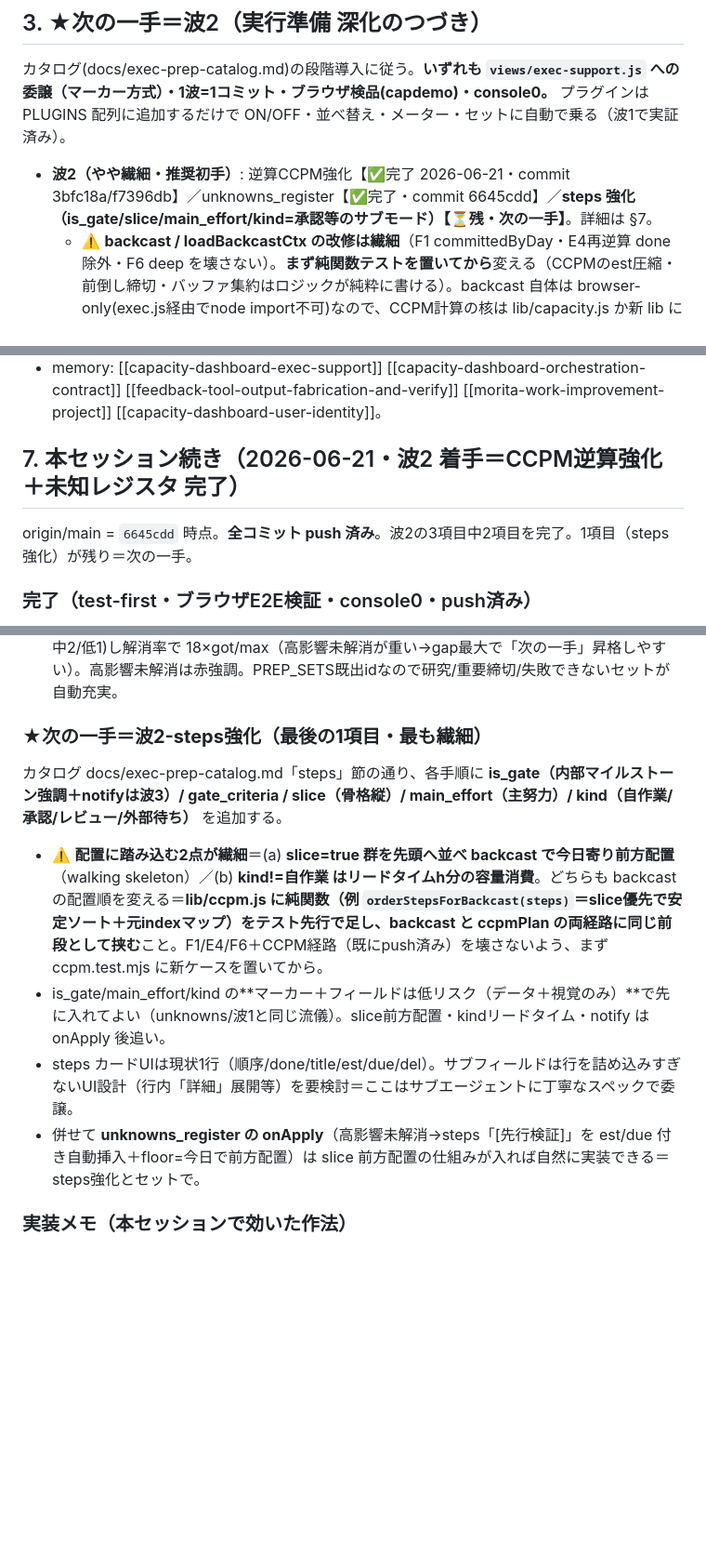
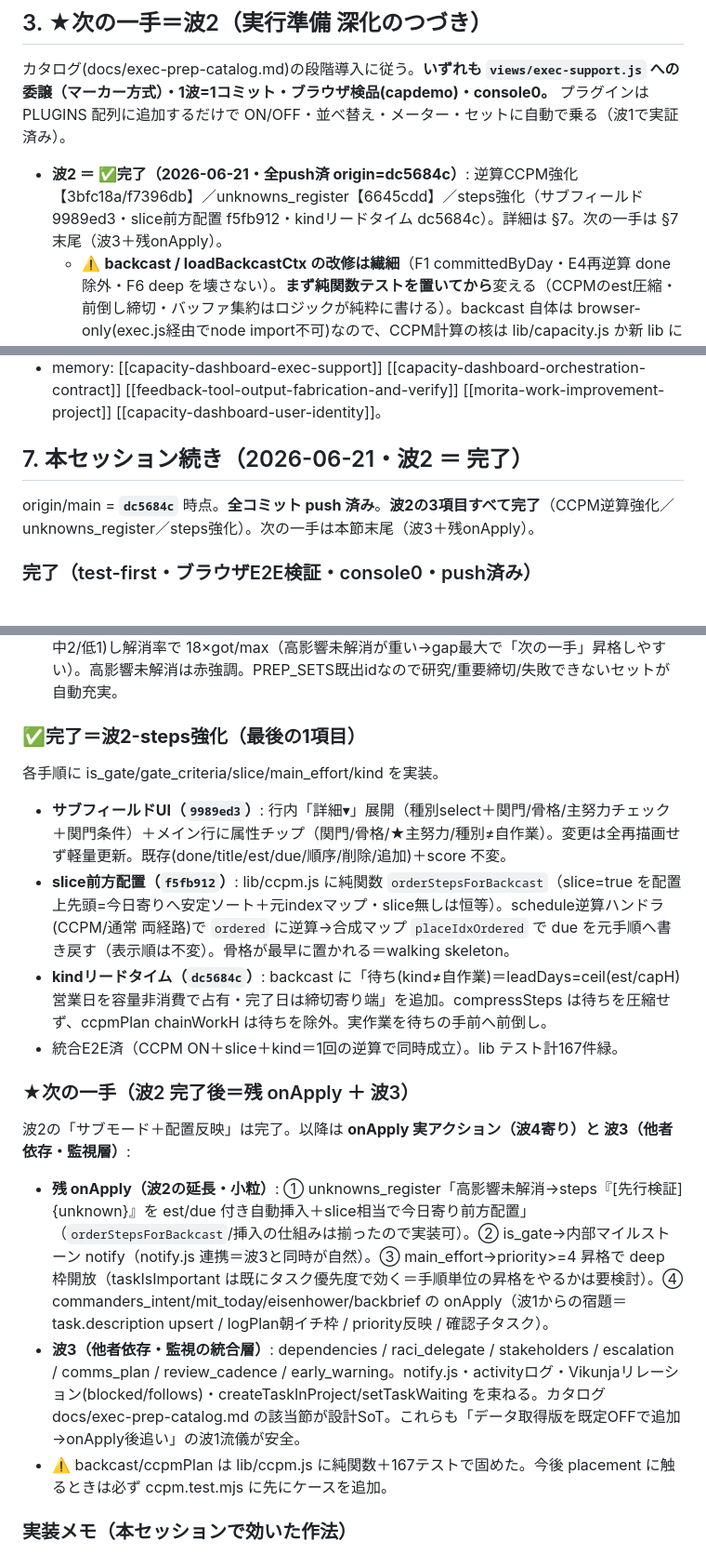
Before and after one commit to mister-X-is-your-father/office-work, a Markdown page: capacity-dashboard/HANDOFF-2026-06-21.md, 3 parts joined by grey strips. Shown at 93% size. Drawn GitHub-style; blank space fills up the shorter version.

Commit message:
docs: 継続バトン §7 を波2完了に更新（steps強化＝サブフィールド/slice前方配置/kindリードタイム）
波2の3項目すべて完了を記録。次の一手＝残onApply（unknowns→steps[先行検証]自動挿入/波1手法のonApply）→波3(他者依存・監視層)。

Co-Authored-By: Claude Opus 4.8 <noreply@anthropic.com>

```diff
--- a/capacity-dashboard/HANDOFF-2026-06-21.md
+++ b/capacity-dashboard/HANDOFF-2026-06-21.md
@@ -31,7 +31,7 @@
 ## 3. ★次の一手＝波2（実行準備 深化のつづき）
 カタログ(docs/exec-prep-catalog.md)の段階導入に従う。**いずれも `views/exec-support.js` への委譲（マーカー方式）・1波=1コミット・ブラウザ検品(capdemo)・console0。** プラグインは PLUGINS 配列に追加するだけで ON/OFF・並べ替え・メーター・セットに自動で乗る（波1で実証済み）。
 
-- **波2（やや繊細・推奨初手）**: 逆算CCPM強化【✅完了 2026-06-21・commit 3bfc18a/f7396db】／unknowns_register【✅完了・commit 6645cdd】／**steps 強化（is_gate/slice/main_effort/kind=承認等のサブモード）【⏳残・次の一手】**。詳細は §7。
+- **波2 ＝ ✅完了（2026-06-21・全push済 origin=dc5684c）**: 逆算CCPM強化【3bfc18a/f7396db】／unknowns_register【6645cdd】／steps強化（サブフィールド 9989ed3・slice前方配置 f5fb912・kindリードタイム dc5684c）。詳細は §7。次の一手は §7 末尾（波3＋残onApply）。
   - ⚠️ **backcast / loadBackcastCtx の改修は繊細**（F1 committedByDay・E4再逆算 done除外・F6 deep を壊さない）。**まず純関数テストを置いてから**変える（CCPMのest圧縮・前倒し締切・バッファ集約はロジックが純粋に書ける）。backcast 自体は browser-only(exec.js経由でnode import不可)なので、CCPM計算の核は lib/capacity.js か新 lib に純関数で出してテスト→exec-support から呼ぶのが安全（committedHoursByDayInRange と同じ作法）。
   - ＝この方針どおり **lib/ccpm.js（純関数＋テスト先行）** を新設して実施した（§7）。steps強化も同じ作法で。
 - **波3**: dependencies（依存・連絡待ちを先に起動＝addRelation blocked/follows＋createTaskInProject＋setTaskWaiting＋notify）／raci_delegate／stakeholders（根回し）／escalation／comms_plan／review_cadence（中間ゲート定例）／early_warning（トリップワイヤー）。notify.js / activityログ参照を束ねる統合層なので後半。
@@ -54,20 +54,26 @@
 - 設計SoT: `docs/exec-prep-catalog.md`（深化カタログ）/ `docs/exec-support-handoff-20260620.md`（実行サポート全体）/ `docs/exec-support-spec.md` `docs/exec-loop-and-capacity-spec.md`（フェーズ1/2要件）。
 - memory: [[capacity-dashboard-exec-support]] [[capacity-dashboard-orchestration-contract]] [[feedback-tool-output-fabrication-and-verify]] [[morita-work-improvement-project]] [[capacity-dashboard-user-identity]]。
 
-## 7. 本セッション続き（2026-06-21・波2 着手＝CCPM逆算強化＋未知レジスタ 完了）
-origin/main = `6645cdd` 時点。**全コミット push 済み**。波2の3項目中2項目を完了。1項目（steps強化）が残り＝次の一手。
+## 7. 本セッション続き（2026-06-21・波2 ＝ 完了）
+origin/main = **`dc5684c`** 時点。**全コミット push 済み**。**波2の3項目すべて完了**（CCPM逆算強化／unknowns_register／steps強化）。次の一手は本節末尾（波3＋残onApply）。
 
 ### 完了（test-first・ブラウザE2E検証・console0・push済み）
 - **波2-土台（`3bfc18a`）**: 逆算コア `backcast`＋純ヘルパ(estHours/protectedHoursOnDow/hhmmToH/isUnavailable/isWorkDay/localTodayIso) を **新規 `app/lib/ccpm.js`** へ移設（挙動不変リファクタ・exec-support は import に差替・+1/-137行）。**`app/lib/ccpm.test.mjs`(19件)** で現挙動をpin（逆順詰め/週末・祝日・休暇/bufferPct/est無し1日1件、不変条件 E4床止め・F1 committedByDay・F6 deep）。
 - **波2-CCPM強化（`f7396db`）**: lib/ccpm.js に純関数追加（テスト+13＝計32件→全lib159件緑）: `addBusinessDays`/`businessDaysBefore`（営業日シフト）・`compressSteps`（est×(1-aggressive%)圧縮＋抜いた余裕・非破壊）・`projectBufferDays`（=余裕半分/容量切上・上書き可）・`ccpmPlan`（前倒し締切→バッファ予約→圧縮 を計算し**既存backcastを呼ぶラッパ**＝backcast本体不変。返り値に personalDue/workDeadline/bufferDays/chainWorkH）・`feverStatus`（残作業の投影終了日が前倒し締切をどれだけ超過＝バッファ消費率→緑/黄/赤。前向き推定ヒューリスティック）。schedule プラグインに **CCPMトグル（既定OFF）＋前倒し締切/安全余裕/バッファ フィールド＋feverバー** を配線。**OFF時は従来 backcast を温存（1ミリも挙動不変）**、ON時のみ ccpmPlan 経路。score/メーターは不変。
 - **波2-unknowns_register（`6645cdd`）**: 「未知を先に潰す」18pt を **波1と同じデータ取得版**（既定OFF）で追加。行=未知/影響度(高中低)/解消方法/証拠/期日/解消済。影響度で加重(高3/中2/低1)し解消率で 18×got/max（高影響未解消が重い→gap最大で「次の一手」昇格しやすい）。高影響未解消は赤強調。PREP_SETS既出idなので研究/重要締切/失敗できないセットが自動充実。
 
-### ★次の一手＝**波2-steps強化（最後の1項目・最も繊細）**
-カタログ docs/exec-prep-catalog.md「steps」節の通り、各手順に **is_gate（内部マイルストーン強調＋notifyは波3）/ gate_criteria / slice（骨格縦）/ main_effort（主努力）/ kind（自作業/承認/レビュー/外部待ち）** を追加する。
-- ⚠️ **配置に踏み込む2点が繊細**＝(a) **slice=true 群を先頭へ並べ backcast で今日寄り前方配置**（walking skeleton）／(b) **kind!=自作業 はリードタイムh分の容量消費**。どちらも backcast の配置順を変える＝**lib/ccpm.js に純関数（例 `orderStepsForBackcast(steps)`＝slice優先で安定ソート＋元indexマップ）をテスト先行で足し、backcast と ccpmPlan の両経路に同じ前段として挟む**こと。F1/E4/F6＋CCPM経路（既にpush済み）を壊さないよう、まず ccpm.test.mjs に新ケースを置いてから。
-- is_gate/main_effort/kind の**マーカー＋フィールドは低リスク（データ＋視覚のみ）**で先に入れてよい（unknowns/波1と同じ流儀）。slice前方配置・kindリードタイム・notify は onApply 後追い。
-- steps カードUIは現状1行（順序/done/title/est/due/del）。サブフィールドは行を詰め込みすぎないUI設計（行内「詳細」展開等）を要検討＝ここはサブエージェントに丁寧なスペックで委譲。
-- 併せて **unknowns_register の onApply**（高影響未解消→steps「[先行検証]」を est/due 付き自動挿入＋floor=今日で前方配置）は slice 前方配置の仕組みが入れば自然に実装できる＝steps強化とセットで。
+### ✅完了＝**波2-steps強化（最後の1項目）**
+各手順に is_gate/gate_criteria/slice/main_effort/kind を実装。
+- **サブフィールドUI（`9989ed3`）**: 行内「詳細▾」展開（種別select＋関門/骨格/主努力チェック＋関門条件）＋メイン行に属性チップ（関門/骨格/★主努力/種別≠自作業）。変更は全再描画せず軽量更新。既存(done/title/est/due/順序/削除/追加)＋score 不変。
+- **slice前方配置（`f5fb912`）**: lib/ccpm.js に純関数 `orderStepsForBackcast`（slice=true を配置上先頭=今日寄りへ安定ソート＋元indexマップ・slice無しは恒等）。schedule逆算ハンドラ(CCPM/通常 両経路)で `ordered` に逆算→合成マップ `placeIdxOrdered` で due を元手順へ書き戻す（表示順は不変）。骨格が最早に置かれる＝walking skeleton。
+- **kindリードタイム（`dc5684c`）**: backcast に「待ち(kind≠自作業)＝leadDays=ceil(est/capH)営業日を容量非消費で占有・完了日は締切寄り端」を追加。compressSteps は待ちを圧縮せず、ccpmPlan chainWorkH は待ちを除外。実作業を待ちの手前へ前倒し。
+- 統合E2E済（CCPM ON＋slice＋kind＝1回の逆算で同時成立）。lib テスト計167件緑。
+
+### ★次の一手（波2 完了後＝残 onApply ＋ 波3）
+波2の「サブモード＋配置反映」は完了。以降は **onApply 実アクション（波4寄り）と 波3（他者依存・監視層）**:
+- **残 onApply（波2の延長・小粒）**: ① unknowns_register「高影響未解消→steps『[先行検証]{unknown}』を est/due 付き自動挿入＋slice相当で今日寄り前方配置」（`orderStepsForBackcast`/挿入の仕組みは揃ったので実装可）。② is_gate→内部マイルストーン notify（notify.js 連携＝波3と同時が自然）。③ main_effort→priority>=4 昇格で deep 枠開放（taskIsImportant は既にタスク優先度で効く＝手順単位の昇格をやるかは要検討）。④ commanders_intent/mit_today/eisenhower/backbrief の onApply（波1からの宿題＝task.description upsert / logPlan朝イチ枠 / priority反映 / 確認子タスク）。
+- **波3（他者依存・監視の統合層）**: dependencies / raci_delegate / stakeholders / escalation / comms_plan / review_cadence / early_warning。notify.js・activityログ・Vikunjaリレーション(blocked/follows)・createTaskInProject/setTaskWaiting を束ねる。カタログ docs/exec-prep-catalog.md の該当節が設計SoT。これらも「データ取得版を既定OFFで追加→onApply後追い」の波1流儀が安全。
+- ⚠️ backcast/ccpmPlan は lib/ccpm.js に純関数＋167テストで固めた。今後 placement に触るときは必ず ccpm.test.mjs に先にケースを追加。
 
 ### 実装メモ（本セッションで効いた作法）
 - **委譲**: views/exec-support.js は touch /tmp/cap-view-edit-allow → Agent委譲 → rm。lib/* は指示役が直接編集（中央）。
```
